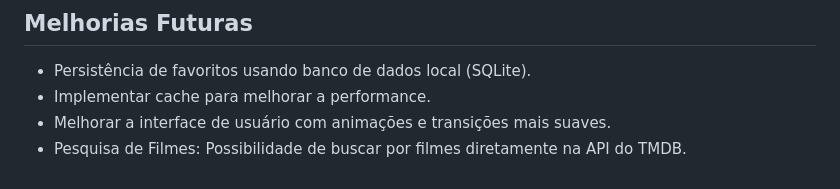
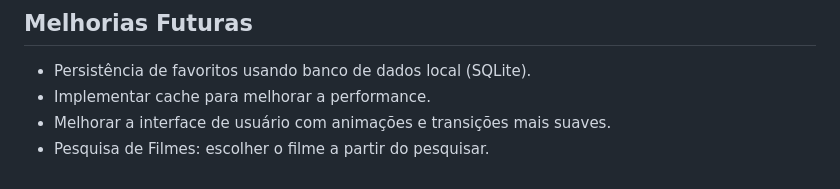
Before and after one commit to brunaa-keila/WatchList, a Markdown page: README.md, the part around the change. Rendered like a GitHub page.

```diff
--- a/README.md
+++ b/README.md
@@ -76,4 +76,4 @@ Este projeto foi desenvolvido como parte de uma entrevista técnica, em um perí
 - Persistência de favoritos usando banco de dados local (SQLite).
 - Implementar cache para melhorar a performance.
 - Melhorar a interface de usuário com animações e transições mais suaves.
-- Pesquisa de Filmes: Possibilidade de buscar por filmes diretamente na API do TMDB.
+- Pesquisa de Filmes: escolher o filme a partir do pesquisar.
```
